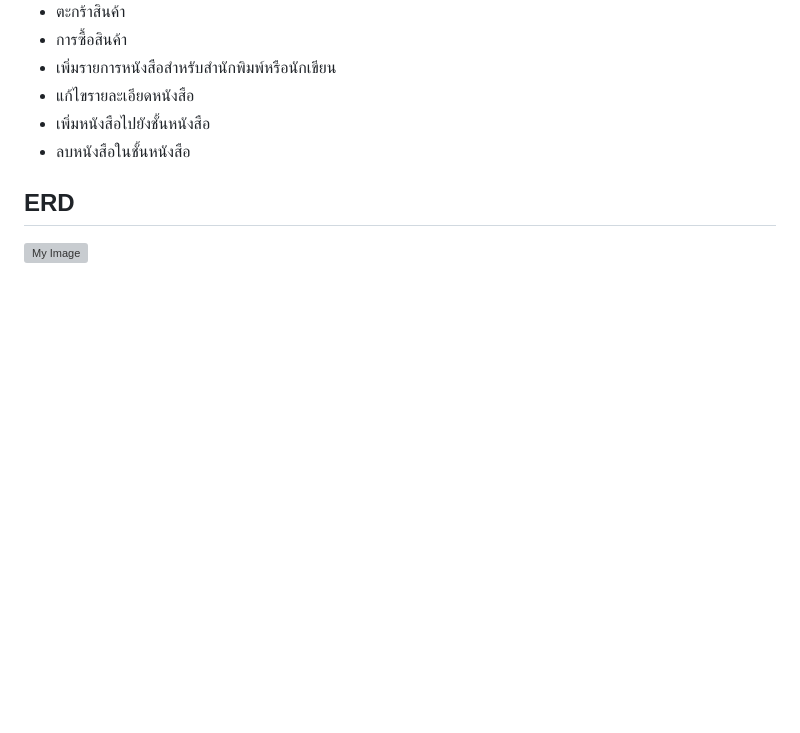
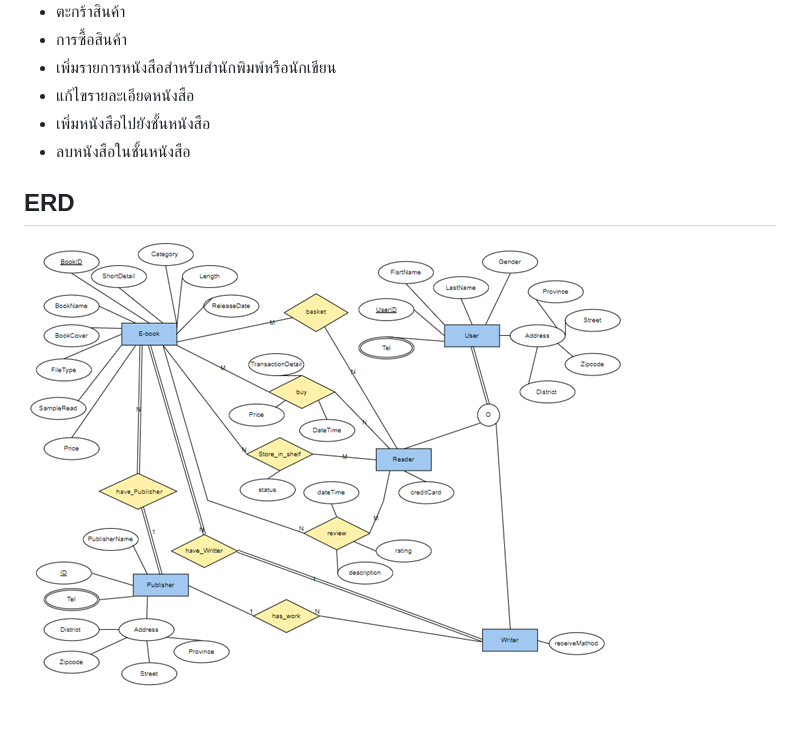
Before and after one commit to prppoomw/E-book-Marketplace-System, a Markdown page: README.md, the part around the change. GitHub-like rendering; blank space fills up the shorter version; grey boxes are pictures that could not be loaded.

```diff
--- a/README.md
+++ b/README.md
@@ -28,4 +28,4 @@
  - ลบหนังสือในชั้นหนังสือ
 
 ## ERD
-![My Image](image/E-book-ERD.png)
+![My Image](img/E-book-ERD.png)
```
